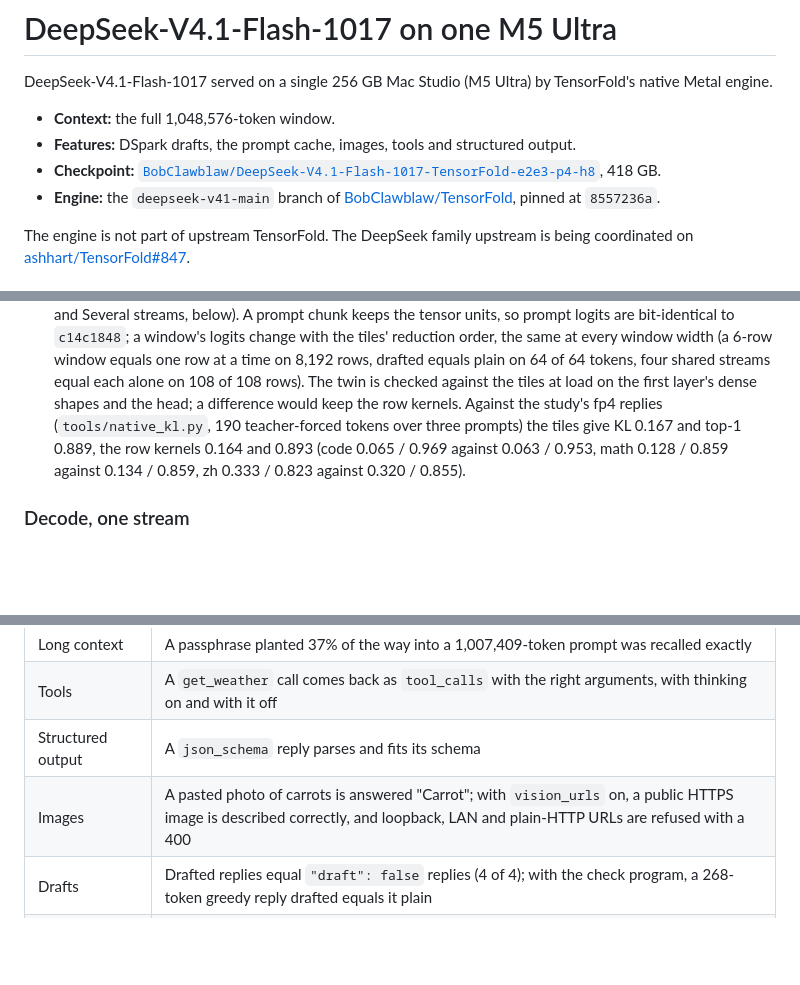
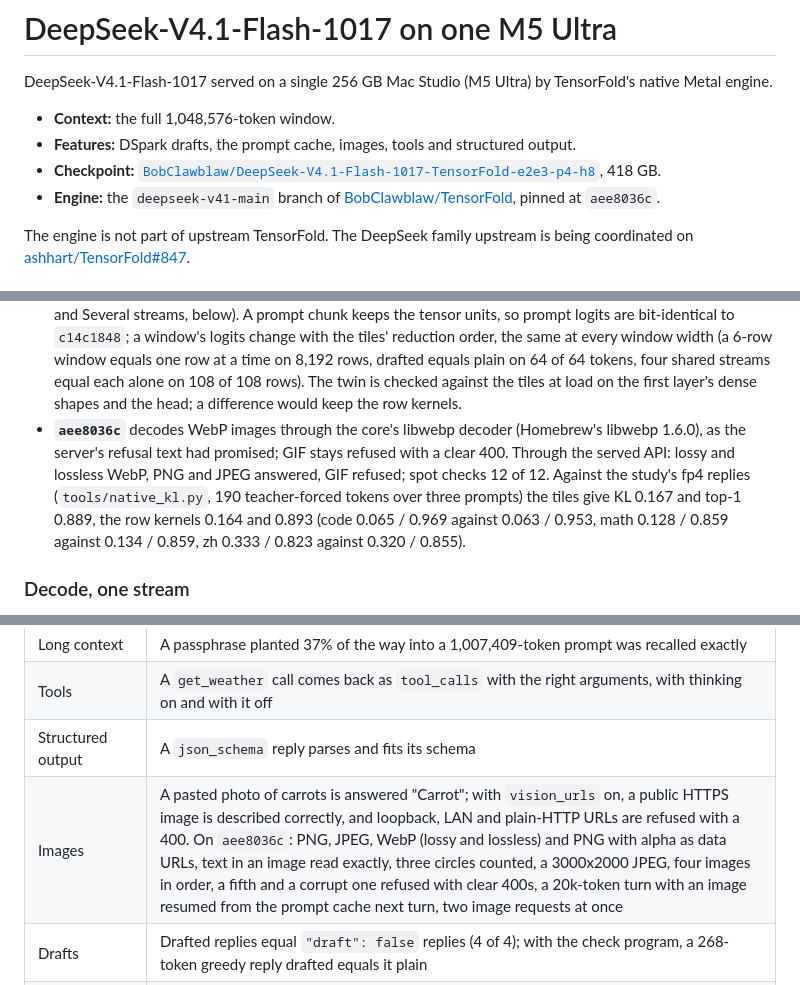
Before and after one commit to BobClawblaw/deepseek-v41-flash-mlx-m5-ultra, a Markdown page: README.md, 3 parts joined by grey strips. Rendered like a GitHub page; blank space fills up the shorter version.

Commit message:
Engine aee8036c: WebP images; the image checks; retirement in favour of Ornith

```diff
--- a/README.md
+++ b/README.md
@@ -5,7 +5,7 @@ DeepSeek-V4.1-Flash-1017 served on a single 256 GB Mac Studio (M5 Ultra) by Tens
 - **Context:** the full 1,048,576-token window.
 - **Features:** DSpark drafts, the prompt cache, images, tools and structured output.
 - **Checkpoint:** [`BobClawblaw/DeepSeek-V4.1-Flash-1017-TensorFold-e2e3-p4-h8`](https://huggingface.co/BobClawblaw/DeepSeek-V4.1-Flash-1017-TensorFold-e2e3-p4-h8), 418 GB.
-- **Engine:** the `deepseek-v41-main` branch of [BobClawblaw/TensorFold](https://github.com/BobClawblaw/TensorFold/tree/deepseek-v41-main), pinned at `8557236a`.
+- **Engine:** the `deepseek-v41-main` branch of [BobClawblaw/TensorFold](https://github.com/BobClawblaw/TensorFold/tree/deepseek-v41-main), pinned at `aee8036c`.
 
 The engine is not part of upstream TensorFold. The DeepSeek family upstream is being coordinated on
 [ashhart/TensorFold#847](https://github.com/ashhart/TensorFold/issues/847).
@@ -45,7 +45,10 @@ Measured on one M5 Ultra (80-core GPU, 256 GB), macOS 27.0.1. Speed comes from
   with the tiles' reduction order, the same at every window width (a 6-row window equals one row at a time on 8,192
   rows, drafted equals plain on 64 of 64 tokens, four shared streams equal each alone on 108 of 108 rows). The twin
   is checked against the tiles at load on the first layer's dense shapes and the head; a difference would keep the
-  row kernels. Against the study's fp4 replies (`tools/native_kl.py`, 190 teacher-forced tokens over three prompts) the tiles give
+  row kernels.
+- **`aee8036c`** decodes WebP images through the core's libwebp decoder (Homebrew's libwebp 1.6.0), as the server's
+  refusal text had promised; GIF stays refused with a clear 400. Through the served API: lossy and lossless WebP,
+  PNG and JPEG answered, GIF refused; spot checks 12 of 12. Against the study's fp4 replies (`tools/native_kl.py`, 190 teacher-forced tokens over three prompts) the tiles give
   KL 0.167 and top-1 0.889, the row kernels 0.164 and 0.893 (code 0.065 / 0.969 against 0.063 / 0.953, math 0.128 /
   0.859 against 0.134 / 0.859, zh 0.333 / 0.823 against 0.320 / 0.855).
 
@@ -114,7 +117,7 @@ Each row below was checked through the server's chat API on engine `269f2447`, a
 | Long context | A passphrase planted 37% of the way into a 1,007,409-token prompt was recalled exactly |
 | Tools | A `get_weather` call comes back as `tool_calls` with the right arguments, with thinking on and with it off |
 | Structured output | A `json_schema` reply parses and fits its schema |
-| Images | A pasted photo of carrots is answered "Carrot"; with `vision_urls` on, a public HTTPS image is described correctly, and loopback, LAN and plain-HTTP URLs are refused with a 400 |
+| Images | A pasted photo of carrots is answered "Carrot"; with `vision_urls` on, a public HTTPS image is described correctly, and loopback, LAN and plain-HTTP URLs are refused with a 400. On `aee8036c`: PNG, JPEG, WebP (lossy and lossless) and PNG with alpha as data URLs, text in an image read exactly, three circles counted, a 3000x2000 JPEG, four images in order, a fifth and a corrupt one refused with clear 400s, a 20k-token turn with an image resumed from the prompt cache next turn, two image requests at once |
 | Drafts | Drafted replies equal `"draft": false` replies (4 of 4); with the check program, a 268-token greedy reply drafted equals it plain |
 | Prompt cache | The harness `turns` check: a resumed third turn equals the same turn sent cold, with 4,541 of 4,561 tokens cached; a 1M conversation resumes in 7.8 s |
 | Concurrency | On `c4c69219` at `--parallel 4`: four requests at once (one sampled with a seed) each equal the same request alone; a reply decoding while a 60k-token prompt went in equals it alone; with `context` 20,000, a second ~12k-token request waited for the first and both finished |
```
Also changed, not shown: PLAN.md (+11 -0 lines).
